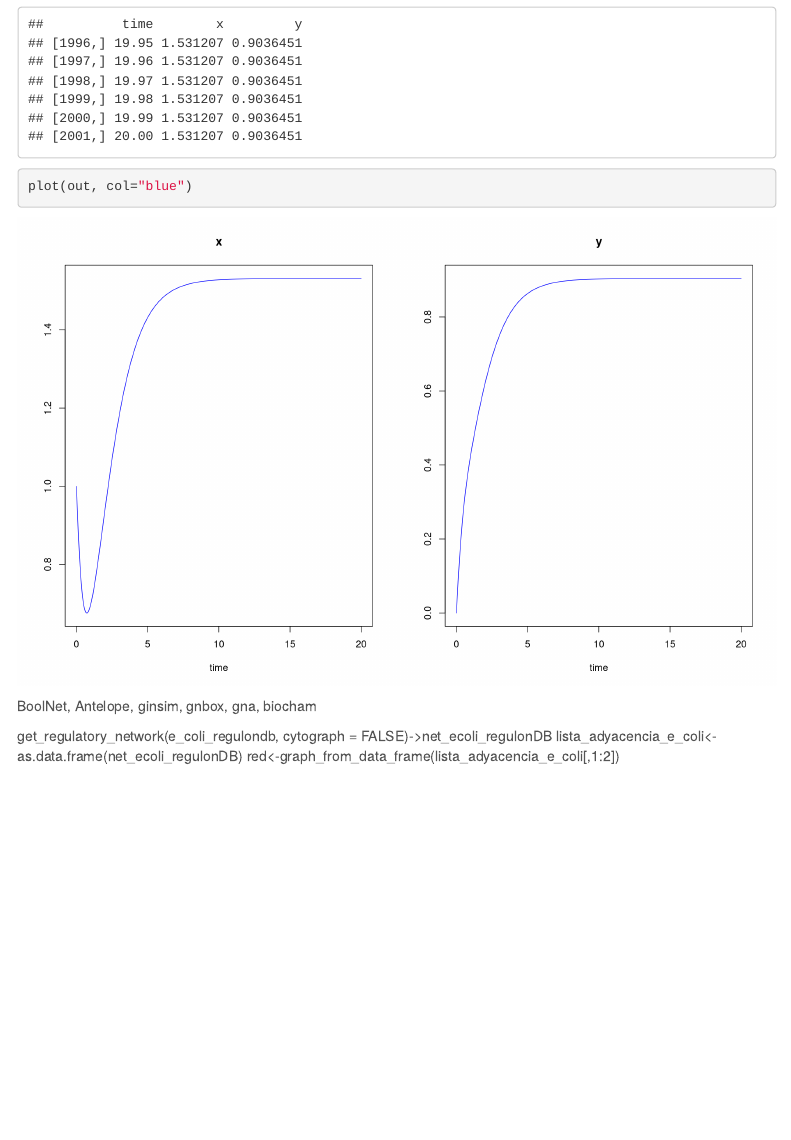
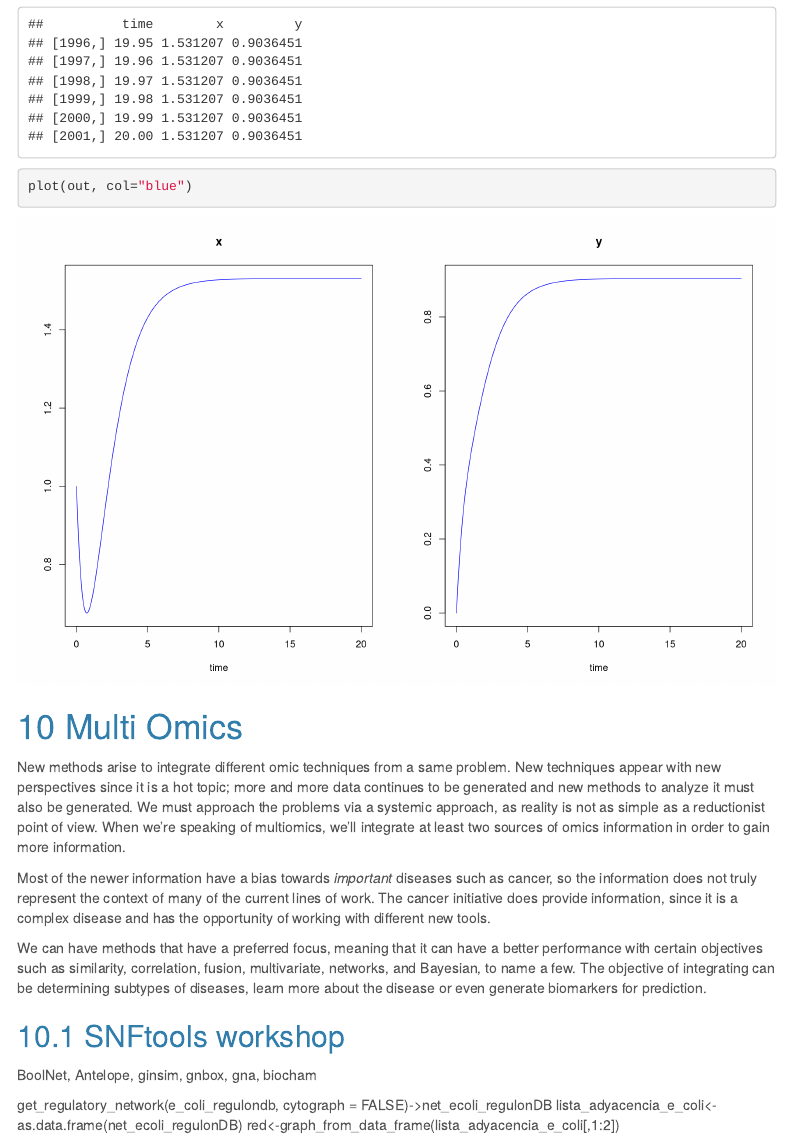
Before and after one commit to JorgeLGH/Intro_biologia_sistemas, an R Markdown document (notas_sistemas.Rmd): the page in a window 1100 px wide, from 14530 px down. Rendered offline with R 4.5, knitr and Pandoc, with nearby package versions; some code elsewhere in the file could not run offline; menus at the side of the page are left out.

Commit message:
some notes

````diff
--- a/notas_sistemas.Rmd
+++ b/notas_sistemas.Rmd
@@ -468,6 +468,20 @@ tail(out)
 plot(out, col="blue")
 ```
 
+# Multi Omics
+
+New methods arise to integrate different omic techniques from a same problem. New techniques appear with new perspectives since it is a hot topic; more and more data continues to be generated and new methods to analyze it must also be generated. We must approach the problems via a systemic approach, as reality is not as simple as a reductionist point of view. When we're speaking of multiomics, we'll integrate at least two sources of omics information in order to gain more information.
+
+Most of the newer information have a bias towards *important* diseases such as cancer, so the information does not truly represent the context of many of the current lines of work. The cancer initiative does provide information, since it is a complex disease and has the opportunity of working with different new tools.
+
+We can have methods that have a preferred focus, meaning that it can have a better performance with certain objectives such as similarity, correlation, fusion, multivariate, networks, and Bayesian, to name a few. The objective of integrating can be determining subtypes of diseases, learn more about the disease or even generate biomarkers for prediction.
+
+## SNFtools workshop
+
+```{r}
+
+```
+
 
 BoolNet, Antelope, ginsim, gnbox, gna, biocham
 
````
